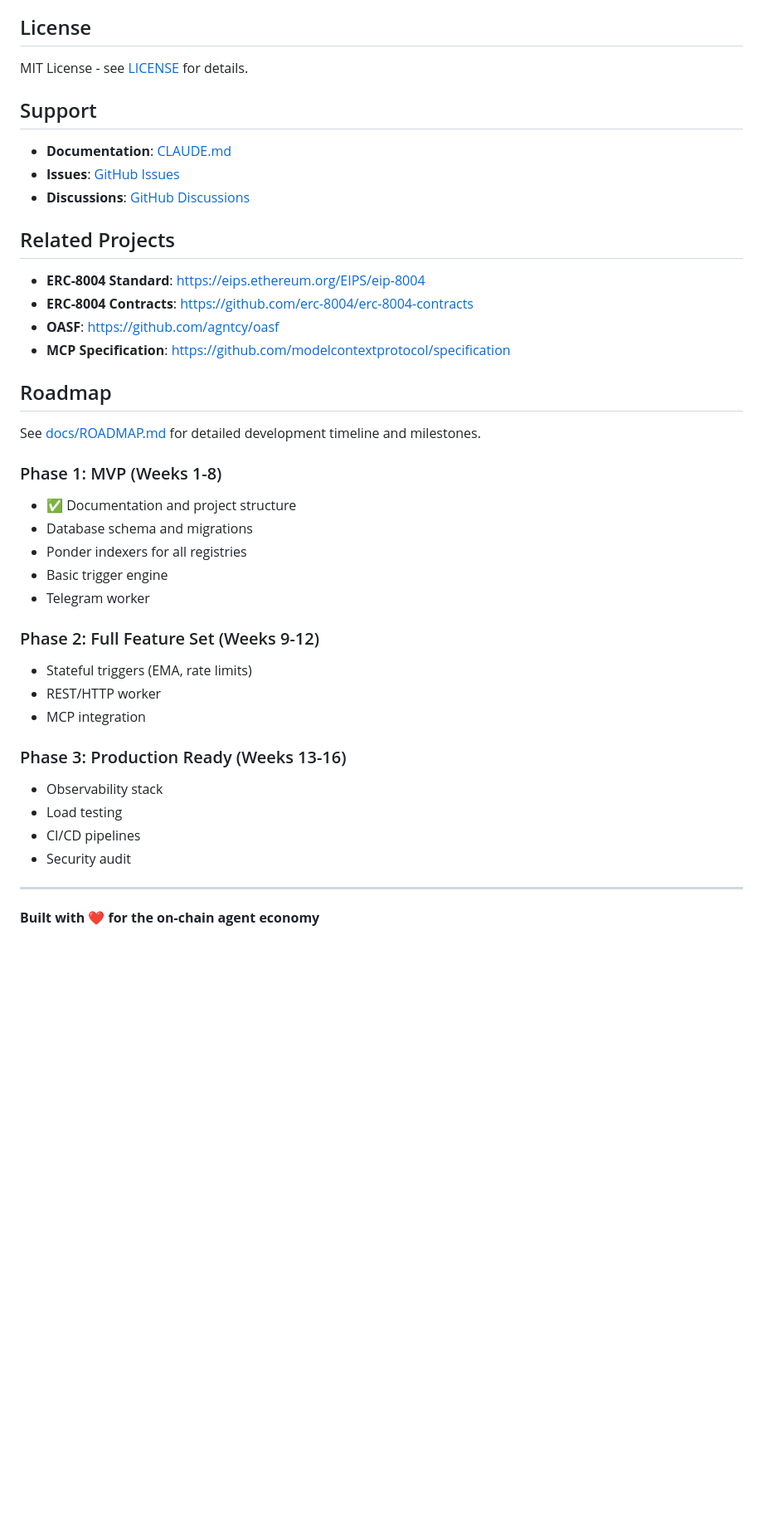
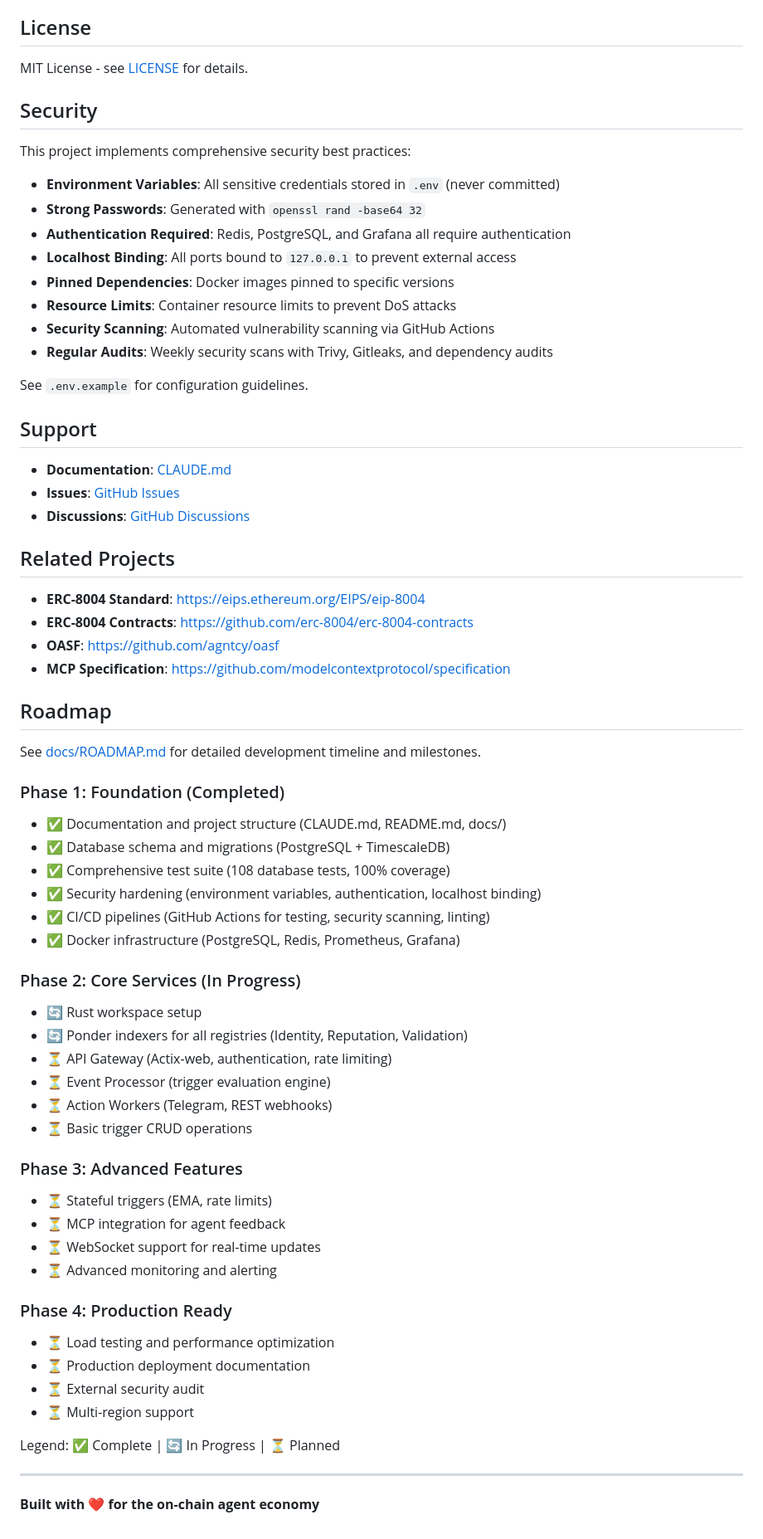
Before and after one commit to agentauri/api.agentauri.ai, a Markdown page: README.md, the part around one of its changes. Shown at 83% size. GitHub-like rendering; blank space fills up the shorter version.

```diff
--- a/README.md
+++ b/README.md
@@ -196,6 +202,21 @@ We welcome contributions! Please see [CONTRIBUTING.md](./CONTRIBUTING.md) for gu
 
 MIT License - see [LICENSE](./LICENSE) for details.
 
+## Security
+
+This project implements comprehensive security best practices:
+
+- **Environment Variables**: All sensitive credentials stored in `.env` (never committed)
+- **Strong Passwords**: Generated with `openssl rand -base64 32`
+- **Authentication Required**: Redis, PostgreSQL, and Grafana all require authentication
+- **Localhost Binding**: All ports bound to `127.0.0.1` to prevent external access
+- **Pinned Dependencies**: Docker images pinned to specific versions
+- **Resource Limits**: Container resource limits to prevent DoS attacks
+- **Security Scanning**: Automated vulnerability scanning via GitHub Actions
+- **Regular Audits**: Weekly security scans with Trivy, Gitleaks, and dependency audits
+
+See `.env.example` for configuration guidelines.
+
 ## Support
 
 - **Documentation**: [CLAUDE.md](./CLAUDE.md)
@@ -213,23 +234,35 @@ MIT License - see [LICENSE](./LICENSE) for details.
 
 See [docs/ROADMAP.md](./docs/ROADMAP.md) for detailed development timeline and milestones.
 
-### Phase 1: MVP (Weeks 1-8)
-- ✅ Documentation and project structure
-- Database schema and migrations
-- Ponder indexers for all registries
-- Basic trigger engine
-- Telegram worker
+### Phase 1: Foundation (Completed)
+- ✅ Documentation and project structure (CLAUDE.md, README.md, docs/)
+- ✅ Database schema and migrations (PostgreSQL + TimescaleDB)
+- ✅ Comprehensive test suite (108 database tests, 100% coverage)
+- ✅ Security hardening (environment variables, authentication, localhost binding)
+- ✅ CI/CD pipelines (GitHub Actions for testing, security scanning, linting)
+- ✅ Docker infrastructure (PostgreSQL, Redis, Prometheus, Grafana)
 
-### Phase 2: Full Feature Set (Weeks 9-12)
-- Stateful triggers (EMA, rate limits)
-- REST/HTTP worker
-- MCP integration
+### Phase 2: Core Services (In Progress)
+- 🔄 Rust workspace setup
+- 🔄 Ponder indexers for all registries (Identity, Reputation, Validation)
+- ⏳ API Gateway (Actix-web, authentication, rate limiting)
+- ⏳ Event Processor (trigger evaluation engine)
+- ⏳ Action Workers (Telegram, REST webhooks)
+- ⏳ Basic trigger CRUD operations
 
-### Phase 3: Production Ready (Weeks 13-16)
-- Observability stack
-- Load testing
-- CI/CD pipelines
-- Security audit
+### Phase 3: Advanced Features
+- ⏳ Stateful triggers (EMA, rate limits)
+- ⏳ MCP integration for agent feedback
+- ⏳ WebSocket support for real-time updates
+- ⏳ Advanced monitoring and alerting
+
+### Phase 4: Production Ready
+- ⏳ Load testing and performance optimization
+- ⏳ Production deployment documentation
+- ⏳ External security audit
+- ⏳ Multi-region support
+
+Legend: ✅ Complete | 🔄 In Progress | ⏳ Planned
 
 ---
 
```
Also changed, not shown: other parts of README.md (+38 -32 lines), docs/ROADMAP.md (+31 -17 lines).
